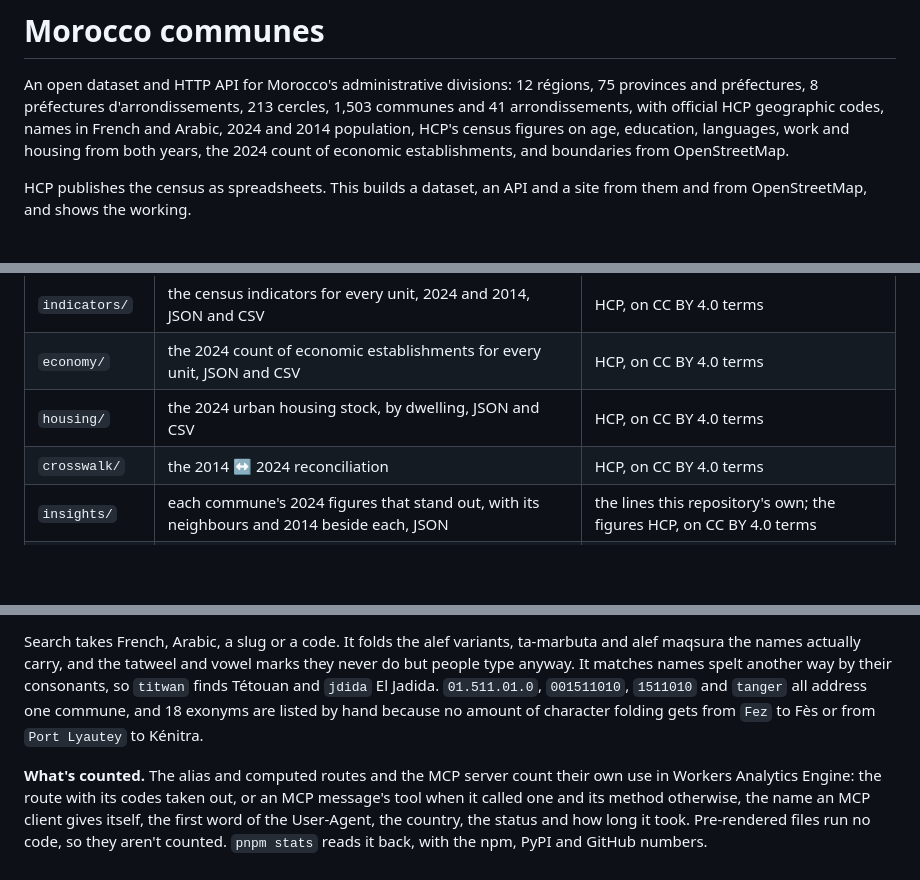
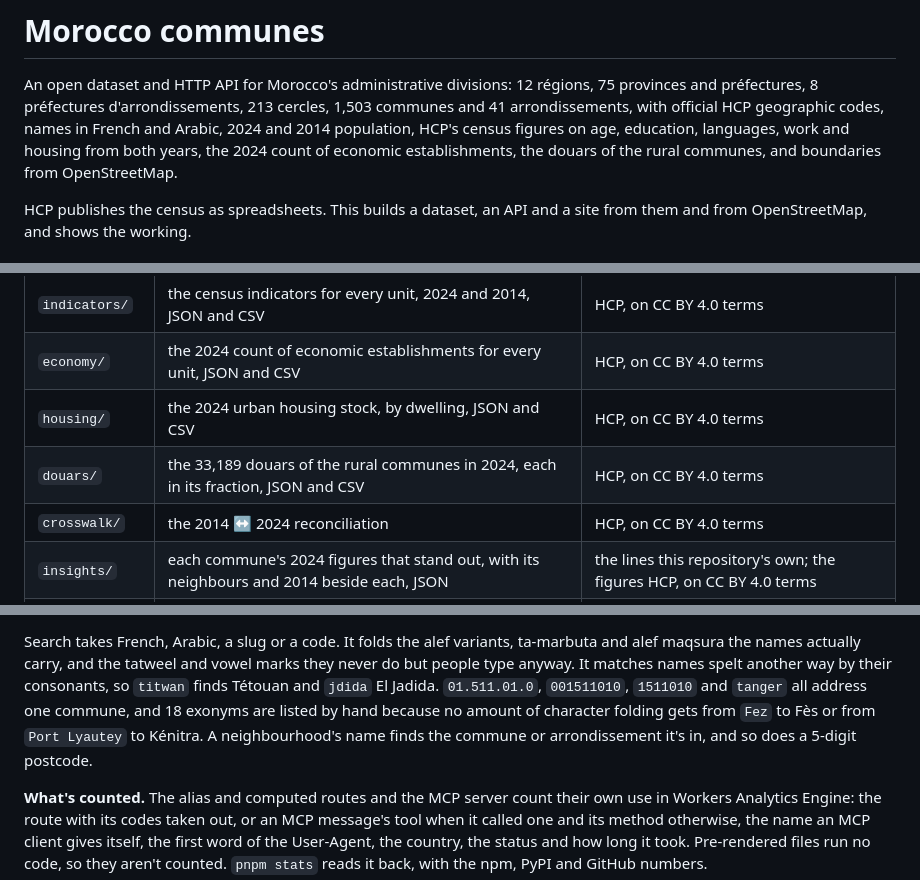
Before and after one commit to zkousama/morocco-communes, a Markdown page: README.md, 3 parts joined by grey strips. Drawn GitHub-style; blank space fills up the shorter version.

```diff
--- a/README.md
+++ b/README.md
@@ -5,7 +5,8 @@ provinces and préfectures, 8 préfectures d'arrondissements, 213 cercles, 1,503
 and 41 arrondissements, with
 official HCP geographic codes, names in French and Arabic, 2024 and 2014 population, HCP's
 census figures on age, education, languages, work and housing from both years, the 2024
-count of economic establishments, and boundaries from OpenStreetMap.
+count of economic establishments, the douars of the rural communes, and boundaries from
+OpenStreetMap.
 
 HCP publishes the census as spreadsheets. This builds a dataset, an API and a site from them
 and from OpenStreetMap, and shows the working.
@@ -23,6 +24,7 @@ with no entry in it.
 | `indicators/` | the census indicators for every unit, 2024 and 2014, JSON and CSV | HCP, on CC BY 4.0 terms |
 | `economy/` | the 2024 count of economic establishments for every unit, JSON and CSV | HCP, on CC BY 4.0 terms |
 | `housing/` | the 2024 urban housing stock, by dwelling, JSON and CSV | HCP, on CC BY 4.0 terms |
+| `douars/` | the 33,189 douars of the rural communes in 2024, each in its fraction, JSON and CSV | HCP, on CC BY 4.0 terms |
 | `crosswalk/` | the 2014 ↔ 2024 reconciliation | HCP, on CC BY 4.0 terms |
 | `insights/` | each commune's 2024 figures that stand out, with its neighbours and 2014 beside each, JSON | the lines this repository's own; the figures HCP, on CC BY 4.0 terms |
 | `sources.json` | each source's digest, licence and vintage | |
@@ -92,7 +96,8 @@ maqsura the names actually carry, and the tatweel and vowel marks they never do
 type anyway. It matches names spelt another way by their consonants, so `titwan` finds
 Tétouan and `jdida` El Jadida. `01.511.01.0`, `001511010`, `1511010` and `tanger` all
 address one commune, and 18 exonyms are listed by hand because no amount of character folding gets from `Fez`
-to Fès or from `Port Lyautey` to Kénitra.
+to Fès or from `Port Lyautey` to Kénitra. A neighbourhood's name finds the commune or
+arrondissement it's in, and so does a 5-digit postcode.
 
 **What's counted.** The alias and computed routes and the MCP server count their own use
 in Workers Analytics Engine: the route with its codes taken out, or an MCP message's tool
```
Also changed, not shown: other parts of README.md (+32 -3 lines).
